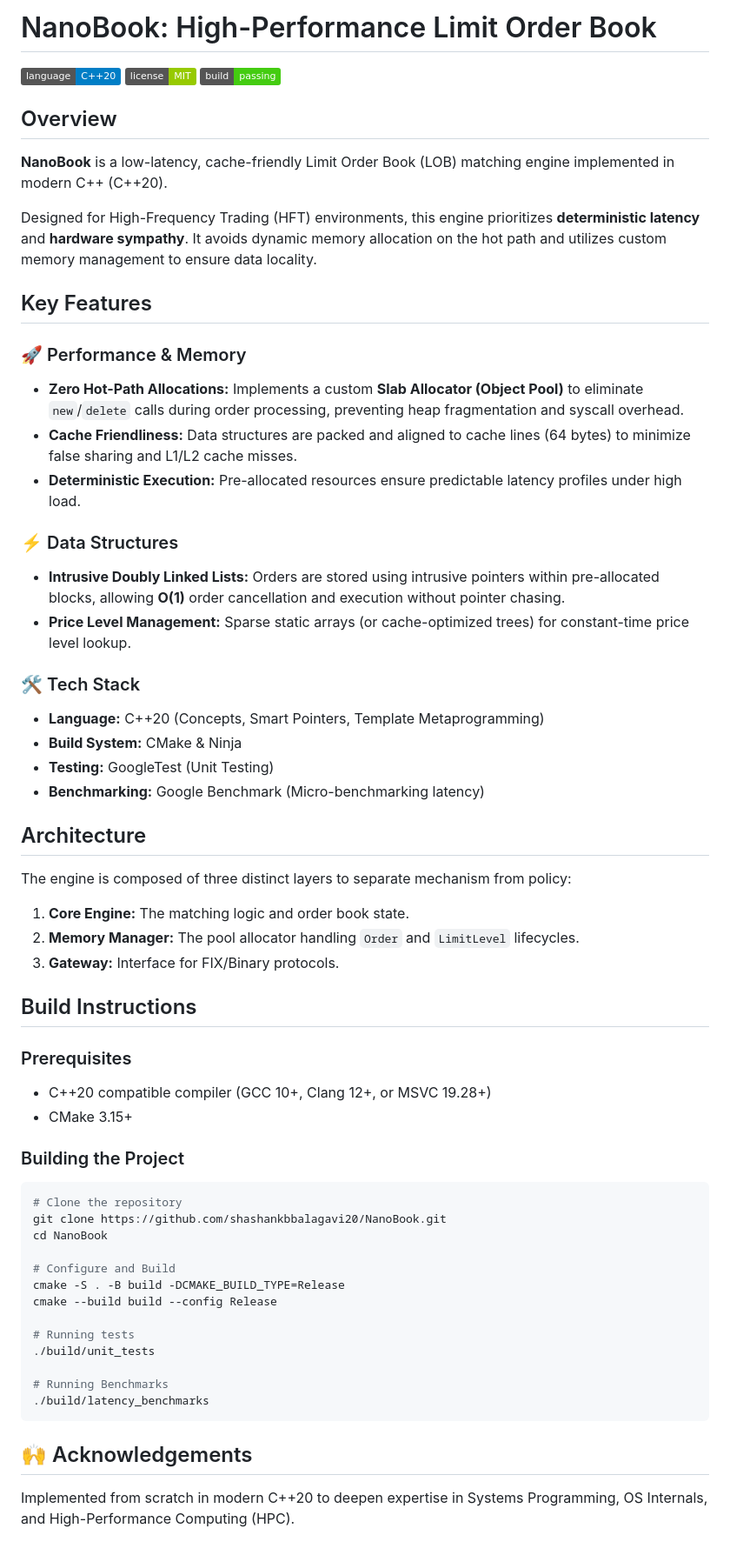
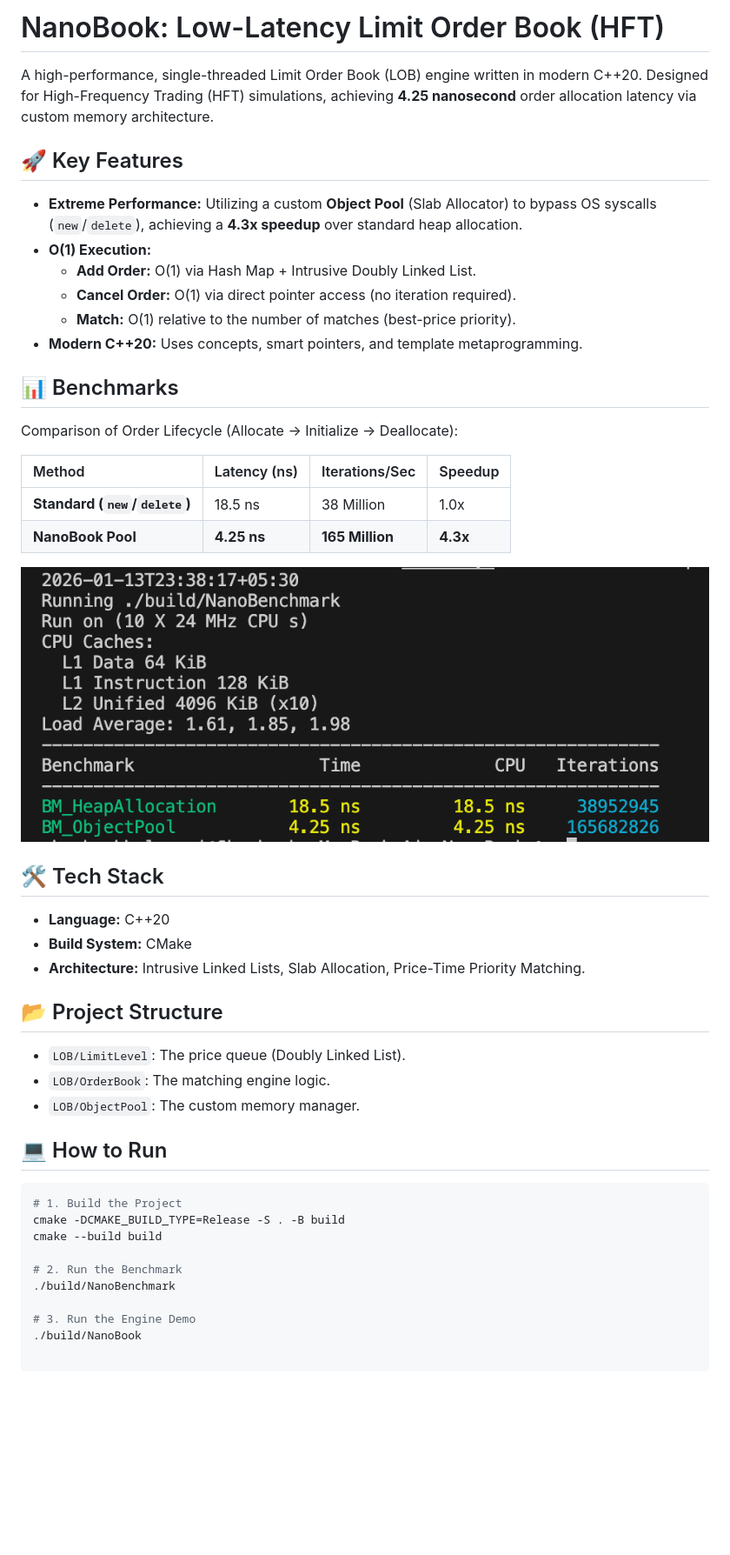
Before and after one commit to shashankbbalagavi20/NanoBook, a Markdown page: README.md, the part around the change. Shown at 87% size. Drawn GitHub-style; pictures changed too: src/benchmark.jpg (added); badges without logos; blank space fills up the shorter version.

````diff
--- a/README.md
+++ b/README.md
@@ -1,59 +1,43 @@
-# NanoBook: High-Performance Limit Order Book
+# NanoBook: Low-Latency Limit Order Book (HFT)
 
-![Language](https://img.shields.io/badge/language-C%2B%2B20-blue.svg)
-![License](https://img.shields.io/badge/license-MIT-green.svg)
-![Build](https://img.shields.io/badge/build-passing-brightgreen.svg)
+A high-performance, single-threaded Limit Order Book (LOB) engine written in modern C++20. Designed for High-Frequency Trading (HFT) simulations, achieving **4.25 nanosecond** order allocation latency via custom memory architecture.
 
-## Overview
-**NanoBook** is a low-latency, cache-friendly Limit Order Book (LOB) matching engine implemented in modern C++ (C++20).
+## 🚀 Key Features
+* **Extreme Performance:** Utilizing a custom **Object Pool** (Slab Allocator) to bypass OS syscalls (`new`/`delete`), achieving a **4.3x speedup** over standard heap allocation.
+* **O(1) Execution:**
+    * **Add Order:** O(1) via Hash Map + Intrusive Doubly Linked List.
+    * **Cancel Order:** O(1) via direct pointer access (no iteration required).
+    * **Match:** O(1) relative to the number of matches (best-price priority).
+* **Modern C++20:** Uses concepts, smart pointers, and template metaprogramming.
 
-Designed for High-Frequency Trading (HFT) environments, this engine prioritizes **deterministic latency** and **hardware sympathy**. It avoids dynamic memory allocation on the hot path and utilizes custom memory management to ensure data locality.
+## 📊 Benchmarks
+Comparison of Order Lifecycle (Allocate -> Initialize -> Deallocate):
 
-## Key Features
+| Method | Latency (ns) | Iterations/Sec | Speedup |
+| :--- | :--- | :--- | :--- |
+| **Standard (`new`/`delete`)** | 18.5 ns | 38 Million | 1.0x |
+| **NanoBook Pool** | **4.25 ns** | **165 Million** | **4.3x** |
 
-### 🚀 Performance & Memory
-* **Zero Hot-Path Allocations:** Implements a custom **Slab Allocator (Object Pool)** to eliminate `new`/`delete` calls during order processing, preventing heap fragmentation and syscall overhead.
-* **Cache Friendliness:** Data structures are packed and aligned to cache lines (64 bytes) to minimize false sharing and L1/L2 cache misses.
-* **Deterministic Execution:** Pre-allocated resources ensure predictable latency profiles under high load.
+![Benchmark Screenshot](/src/benchmark.jpg)
 
-### ⚡ Data Structures
-* **Intrusive Doubly Linked Lists:** Orders are stored using intrusive pointers within pre-allocated blocks, allowing **O(1)** order cancellation and execution without pointer chasing.
-* **Price Level Management:** Sparse static arrays (or cache-optimized trees) for constant-time price level lookup.
+## 🛠 Tech Stack
+* **Language:** C++20
+* **Build System:** CMake
+* **Architecture:** Intrusive Linked Lists, Slab Allocation, Price-Time Priority Matching.
 
-### 🛠️ Tech Stack
-* **Language:** C++20 (Concepts, Smart Pointers, Template Metaprogramming)
-* **Build System:** CMake & Ninja
-* **Testing:** GoogleTest (Unit Testing)
-* **Benchmarking:** Google Benchmark (Micro-benchmarking latency)
+## 📂 Project Structure
+* `LOB/LimitLevel`: The price queue (Doubly Linked List).
+* `LOB/OrderBook`: The matching engine logic.
+* `LOB/ObjectPool`: The custom memory manager.
 
-## Architecture
-The engine is composed of three distinct layers to separate mechanism from policy:
-1.  **Core Engine:** The matching logic and order book state.
-2.  **Memory Manager:** The pool allocator handling `Order` and `LimitLevel` lifecycles.
-3.  **Gateway:** Interface for FIX/Binary protocols.
+## 💻 How to Run
+```bash
+# 1. Build the Project
+cmake -DCMAKE_BUILD_TYPE=Release -S . -B build
+cmake --build build
 
-## Build Instructions
+# 2. Run the Benchmark
+./build/NanoBenchmark
 
-### Prerequisites
-* C++20 compatible compiler (GCC 10+, Clang 12+, or MSVC 19.28+)
-* CMake 3.15+
-
-### Building the Project
-```bash
-# Clone the repository
-git clone https://github.com/shashankbbalagavi20/NanoBook.git
-cd NanoBook
-
-# Configure and Build
-cmake -S . -B build -DCMAKE_BUILD_TYPE=Release
-cmake --build build --config Release
-
-# Running tests
-./build/unit_tests
-
-# Running Benchmarks
-./build/latency_benchmarks
-```
-
-## 🙌 Acknowledgements
-Implemented from scratch in modern C++20 to deepen expertise in Systems Programming, OS Internals, and High-Performance Computing (HPC).
+# 3. Run the Engine Demo
+./build/NanoBook
````
Also changed, not shown: 4 other files.
